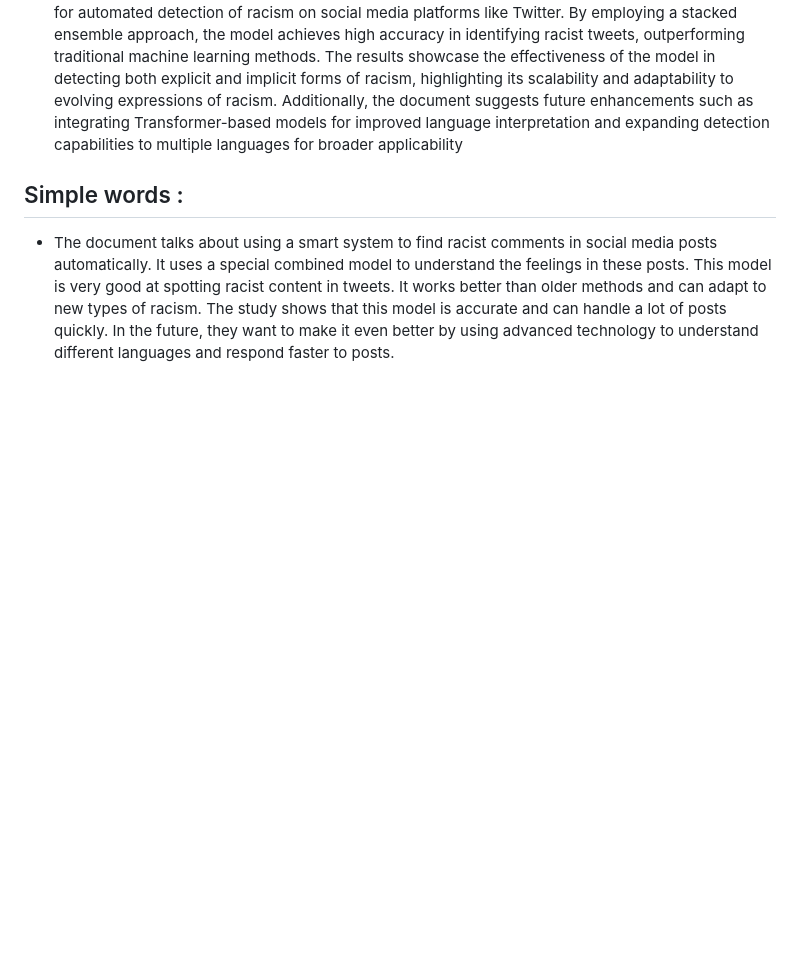
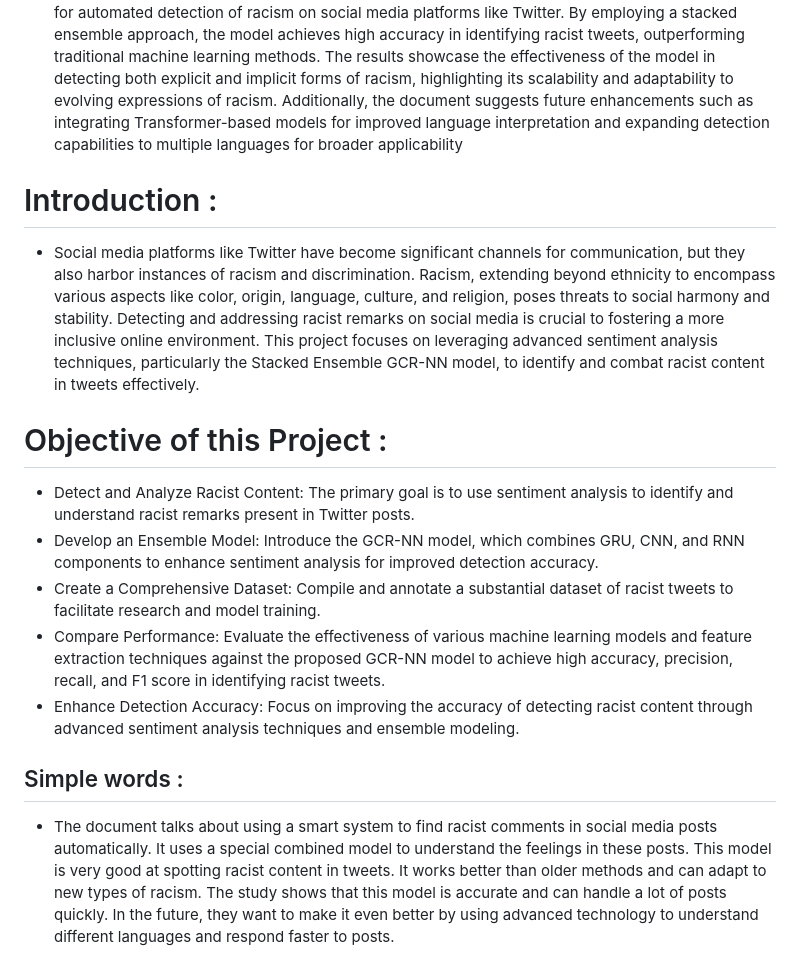
Before and after one commit to raghav-2408/Mini-Project, a Markdown page: readME.md, the part around the change. GitHub-like rendering; blank space fills up the shorter version.

```diff
--- a/readME.md
+++ b/readME.md
@@ -2,6 +2,17 @@
 
 - The document discusses the utilization of advanced sentiment analysis to detect racist content in tweets on social media. It introduces a sophisticated ensemble model, the GCR-NN, which combines various deep learning components for accurate sentiment analysis. The study emphasizes the need for automated detection of racism on social media platforms like Twitter. By employing a stacked ensemble approach, the model achieves high accuracy in identifying racist tweets, outperforming traditional machine learning methods. The results showcase the effectiveness of the model in detecting both explicit and implicit forms of racism, highlighting its scalability and adaptability to evolving expressions of racism. Additionally, the document suggests future enhancements such as integrating Transformer-based models for improved language interpretation and expanding detection capabilities to multiple languages for broader applicability
 
+# Introduction :
+
+- Social media platforms like Twitter have become significant channels for communication, but they also harbor instances of racism and discrimination. Racism, extending beyond ethnicity to encompass various aspects like color, origin, language, culture, and religion, poses threats to social harmony and stability. Detecting and addressing racist remarks on social media is crucial to fostering a more inclusive online environment. This project focuses on leveraging advanced sentiment analysis techniques, particularly the Stacked Ensemble GCR-NN model, to identify and combat racist content in tweets effectively.
+
+# Objective of this Project :
+
+- Detect and Analyze Racist Content: The primary goal is to use sentiment analysis to identify and understand racist remarks present in Twitter posts.
+- Develop an Ensemble Model: Introduce the GCR-NN model, which combines GRU, CNN, and RNN components to enhance sentiment analysis for improved detection accuracy.
+- Create a Comprehensive Dataset: Compile and annotate a substantial dataset of racist tweets to facilitate research and model training.
+- Compare Performance: Evaluate the effectiveness of various machine learning models and feature extraction techniques against the proposed GCR-NN model to achieve high accuracy, precision, recall, and F1 score in identifying racist tweets.
+- Enhance Detection Accuracy: Focus on improving the accuracy of detecting racist content through advanced sentiment analysis techniques and ensemble modeling.
 
 ## Simple words :
 
```
